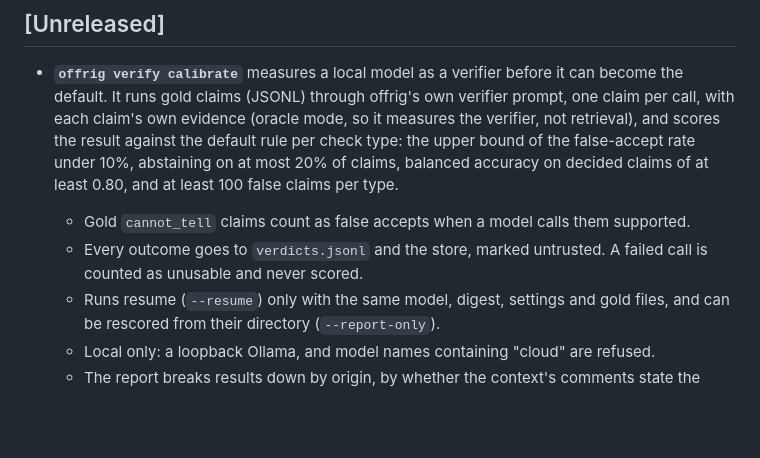
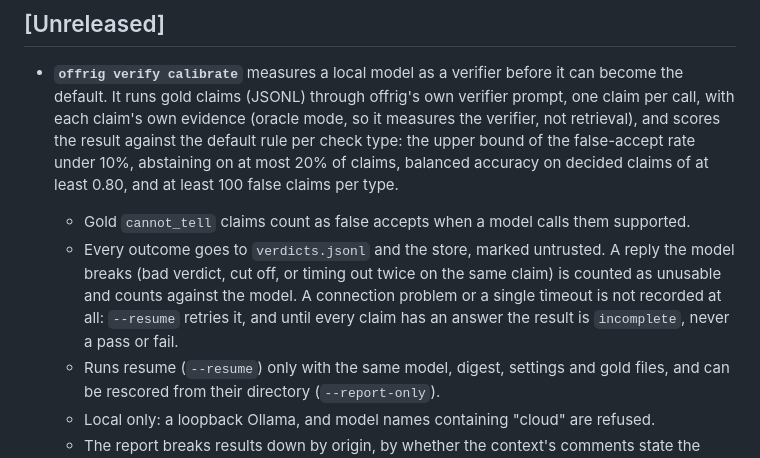
Before and after one commit to mcp-tool-shop-org/offrig, a Markdown page: CHANGELOG.md, the part around the change. Rendered like a GitHub page; blank space fills up the shorter version.

Commit message:
docs: calibrate retries connection problems; incomplete is not a fail
Co-Authored-By: Claude Opus 5.5 <noreply@anthropic.com>

```diff
--- a/CHANGELOG.md
+++ b/CHANGELOG.md
@@ -13,8 +13,11 @@ All notable changes to offrig are documented here. The format is based on
   bound of the false-accept rate under 10%, abstaining on at most 20% of claims, balanced
   accuracy on decided claims of at least 0.80, and at least 100 false claims per type.
   - Gold `cannot_tell` claims count as false accepts when a model calls them supported.
-  - Every outcome goes to `verdicts.jsonl` and the store, marked untrusted. A failed call
-    is counted as unusable and never scored.
+  - Every outcome goes to `verdicts.jsonl` and the store, marked untrusted. A reply the
+    model breaks (bad verdict, cut off, or timing out twice on the same claim) is counted as
+    unusable and counts against the model. A connection problem or a single timeout is not
+    recorded at all: `--resume` retries it, and until every claim has an answer the result
+    is `incomplete`, never a pass or fail.
   - Runs resume (`--resume`) only with the same model, digest, settings and gold files,
     and can be rescored from their directory (`--report-only`).
   - Local only: a loopback Ollama, and model names containing "cloud" are refused.
```
Also changed, not shown: 1 other file.
